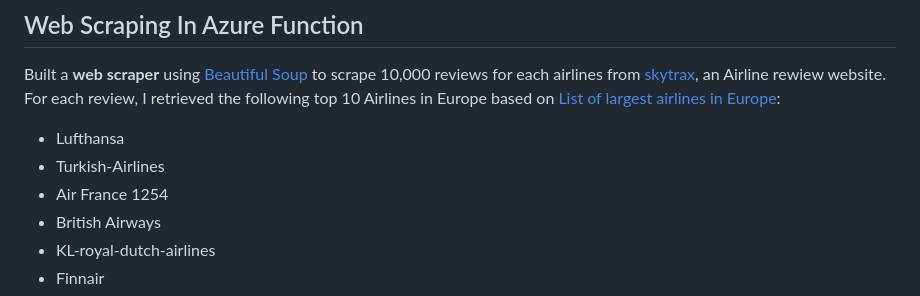
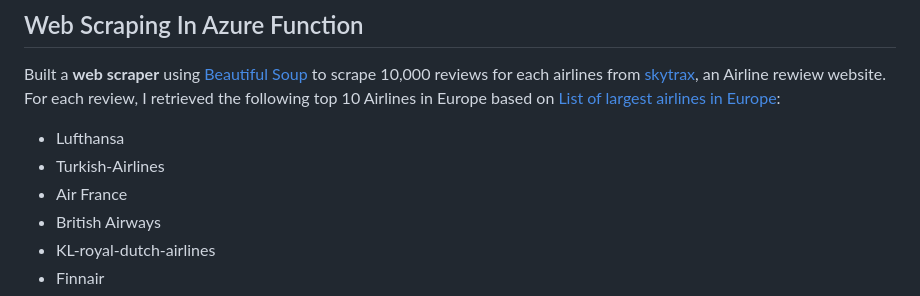
Before and after one commit to celiaXH/airline_reviews_analysis, a Markdown page: README.md, the part around the change. Rendered like a GitHub page.

```diff
--- a/README.md
+++ b/README.md
@@ -23,7 +23,7 @@ The customer feedback analysis project offers an exciting opportunity to make a
 Built a **web scraper** using [Beautiful Soup](https://www.crummy.com/software/BeautifulSoup/bs4/doc/) to scrape 10,000  reviews for each airlines from [skytrax](https://www.airlinequality.com/), an Airline rewiew website. For each review, I retrieved the following top 10 Airlines in Europe based on [List of largest airlines in Europe](https://en.wikipedia.org/wiki/List_of_largest_airlines_in_Europe):
 * Lufthansa
 * Turkish-Airlines
-* Air France 1254
+* Air France
 * British Airways
 * KL-royal-dutch-airlines
 * Finnair
```
